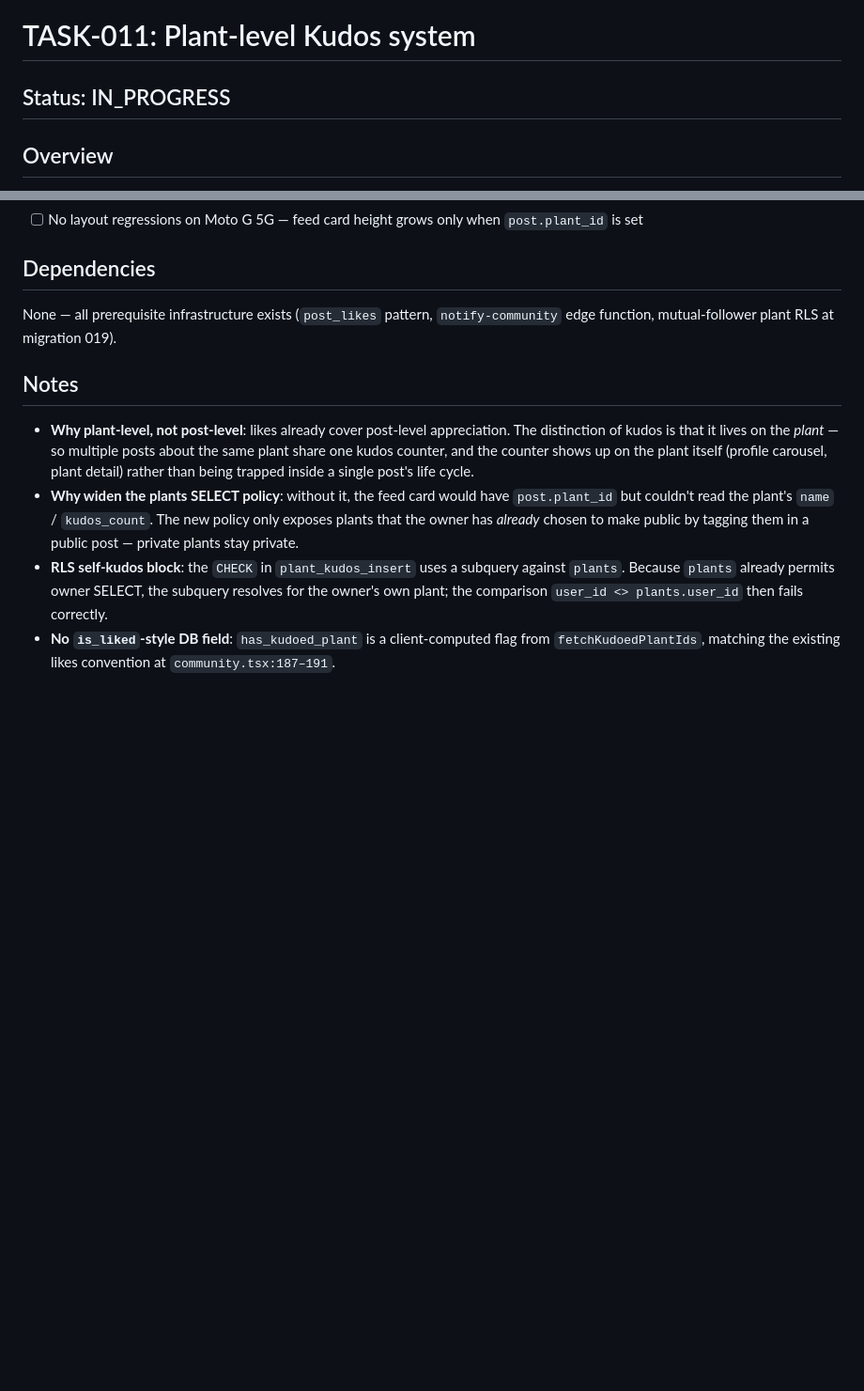
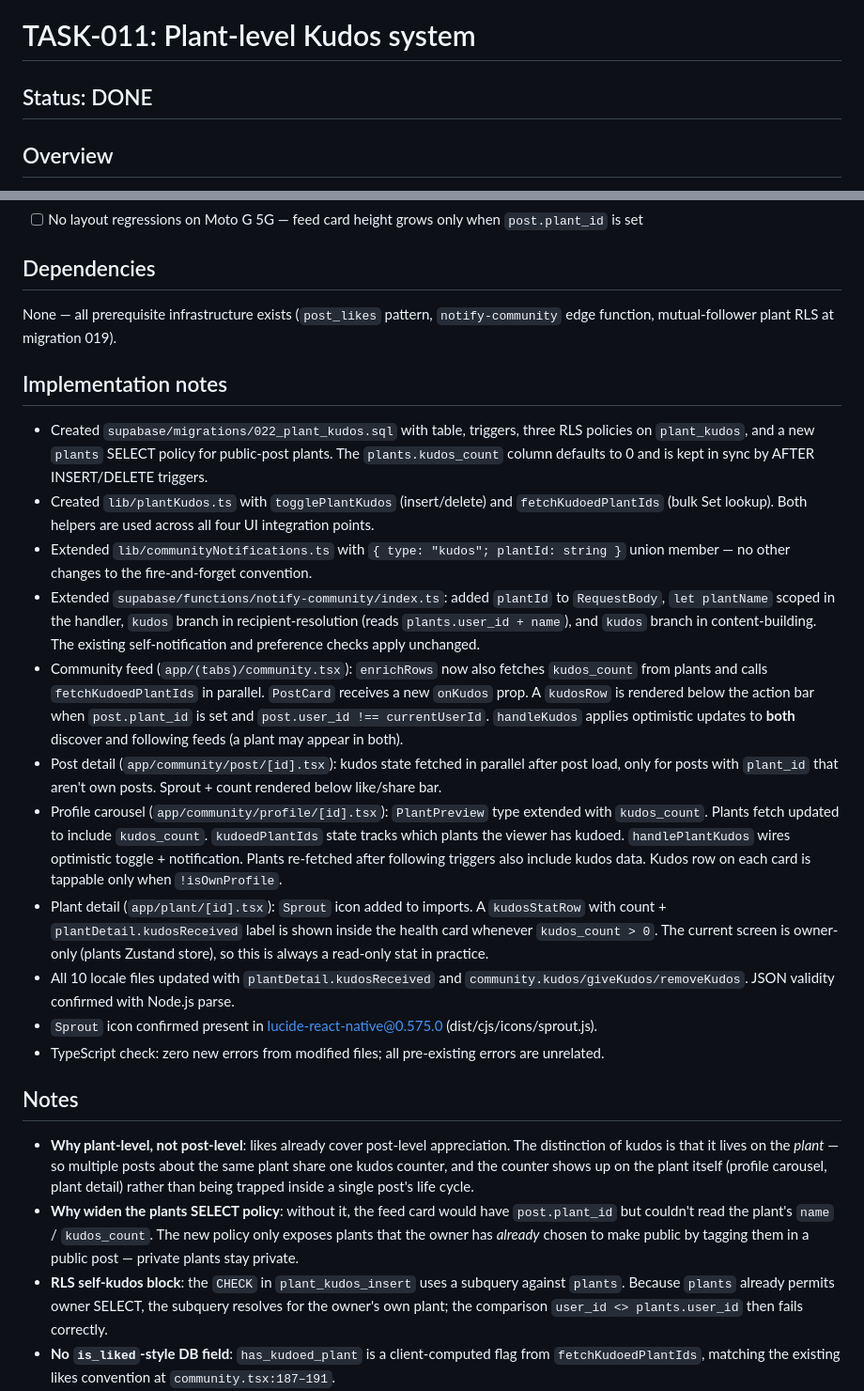
Before and after one commit to giamat90/GreenThumb, a Markdown page: tasks/TASK-011.md, 2 parts joined by grey strips. Shown at 94% size. GitHub-like rendering; blank space fills up the shorter version.

Commit message:
docs(TASK-011): mark DONE and add implementation notes
Co-Authored-By: Claude Opus 4.7 <noreply@anthropic.com>

```diff
--- a/tasks/TASK-011.md
+++ b/tasks/TASK-011.md
@@ -1,6 +1,6 @@
 # TASK-011: Plant-level Kudos system
 
-## Status: IN_PROGRESS
+## Status: DONE
 
 ## Overview
 Add a **Kudos** gesture attributed to the plant itself (not to a post). A plant accumulates a single kudos counter across every public post it is tagged in and across every mutual-follower profile view. Kudos is free for all users (no Pro gate), one-per-viewer-per-plant, toggleable. The plant owner receives a push notification using the same pipeline as likes/comments. This reuses the existing denormalized-count + trigger pattern and the existing `notify-community` edge function.
@@ -352,6 +352,20 @@ Wait for Giacomo's confirmation that the deploy succeeded before marking the tas
 ## Dependencies
 None — all prerequisite infrastructure exists (`post_likes` pattern, `notify-community` edge function, mutual-follower plant RLS at migration 019).
 
+## Implementation notes
+
+- Created `supabase/migrations/022_plant_kudos.sql` with table, triggers, three RLS policies on `plant_kudos`, and a new `plants` SELECT policy for public-post plants. The `plants.kudos_count` column defaults to 0 and is kept in sync by AFTER INSERT/DELETE triggers.
+- Created `lib/plantKudos.ts` with `togglePlantKudos` (insert/delete) and `fetchKudoedPlantIds` (bulk Set lookup). Both helpers are used across all four UI integration points.
+- Extended `lib/communityNotifications.ts` with `{ type: "kudos"; plantId: string }` union member — no other changes to the fire-and-forget convention.
+- Extended `supabase/functions/notify-community/index.ts`: added `plantId` to `RequestBody`, `let plantName` scoped in the handler, `kudos` branch in recipient-resolution (reads `plants.user_id + name`), and `kudos` branch in content-building. The existing self-notification and preference checks apply unchanged.
+- Community feed (`app/(tabs)/community.tsx`): `enrichRows` now also fetches `kudos_count` from plants and calls `fetchKudoedPlantIds` in parallel. `PostCard` receives a new `onKudos` prop. A `kudosRow` is rendered below the action bar when `post.plant_id` is set and `post.user_id !== currentUserId`. `handleKudos` applies optimistic updates to **both** discover and following feeds (a plant may appear in both).
+- Post detail (`app/community/post/[id].tsx`): kudos state fetched in parallel after post load, only for posts with `plant_id` that aren't own posts. Sprout + count rendered below like/share bar.
+- Profile carousel (`app/community/profile/[id].tsx`): `PlantPreview` type extended with `kudos_count`. Plants fetch updated to include `kudos_count`. `kudoedPlantIds` state tracks which plants the viewer has kudoed. `handlePlantKudos` wires optimistic toggle + notification. Plants re-fetched after following triggers also include kudos data. Kudos row on each card is tappable only when `!isOwnProfile`.
+- Plant detail (`app/plant/[id].tsx`): `Sprout` icon added to imports. A `kudosStatRow` with count + `plantDetail.kudosReceived` label is shown inside the health card whenever `kudos_count > 0`. The current screen is owner-only (plants Zustand store), so this is always a read-only stat in practice.
+- All 10 locale files updated with `plantDetail.kudosReceived` and `community.kudos/giveKudos/removeKudos`. JSON validity confirmed with Node.js parse.
+- `Sprout` icon confirmed present in lucide-react-native@0.575.0 (dist/cjs/icons/sprout.js).
+- TypeScript check: zero new errors from modified files; all pre-existing errors are unrelated.
+
 ## Notes
 - **Why plant-level, not post-level**: likes already cover post-level appreciation. The distinction of kudos is that it lives on the *plant* — so multiple posts about the same plant share one kudos counter, and the counter shows up on the plant itself (profile carousel, plant detail) rather than being trapped inside a single post's life cycle.
 - **Why widen the plants SELECT policy**: without it, the feed card would have `post.plant_id` but couldn't read the plant's `name` / `kudos_count`. The new policy only exposes plants that the owner has *already* chosen to make public by tagging them in a public post — private plants stay private.
```
